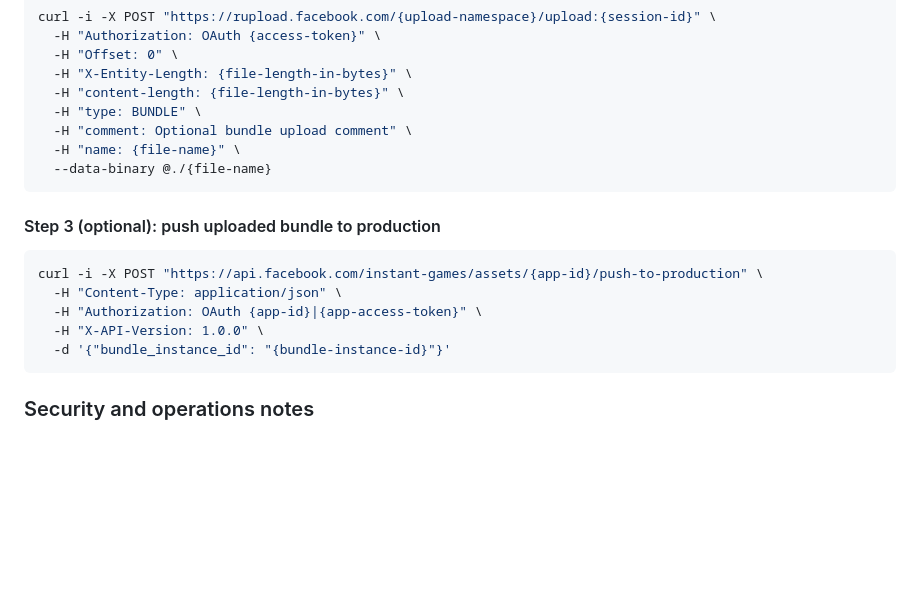
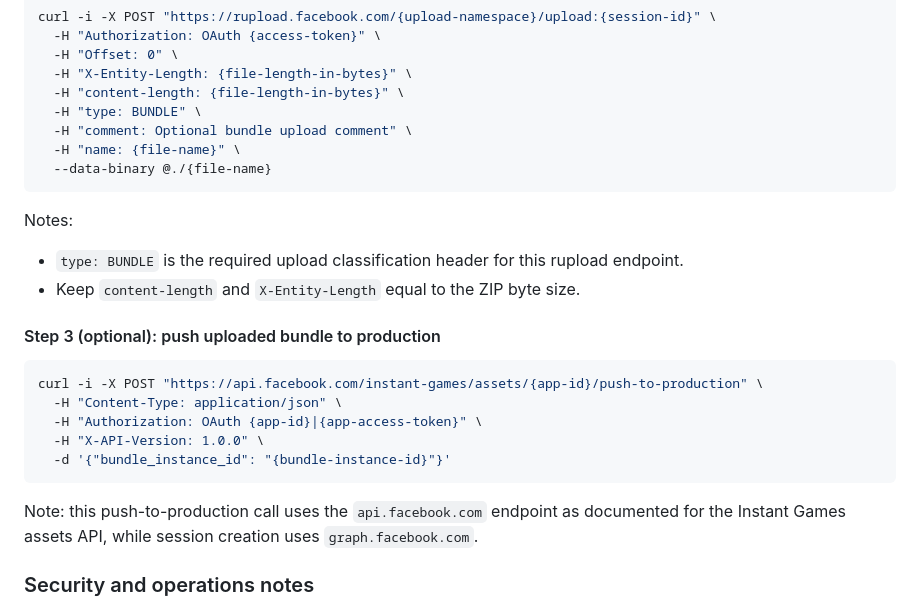
Before and after one commit to flencrypto/stock-lens-market-mayhem-production, a Markdown page: stock-lens-market-mayhem/docs/DEPLOYMENT.md, the part around the change. Drawn GitHub-style; blank space fills up the shorter version.

Commit message:
docs: clarify facebook upload headers and endpoint usage
Agent-Logs-Url: https://github.com/flencrypto/stock-lens-market-mayhem-production/sessions/56d3a415-eafd-4cba-93b2-7b47f3ff7872

Co-authored-by: flencrypto <78048892+flencrypto@users.noreply.github.com>

````diff
--- a/stock-lens-market-mayhem/docs/DEPLOYMENT.md
+++ b/stock-lens-market-mayhem/docs/DEPLOYMENT.md
@@ -165,6 +165,11 @@ curl -i -X POST "https://rupload.facebook.com/{upload-namespace}/upload:{session
   --data-binary @./{file-name}
 ```
 
+Notes:
+
+- `type: BUNDLE` is the required upload classification header for this rupload endpoint.
+- Keep `content-length` and `X-Entity-Length` equal to the ZIP byte size.
+
 #### Step 3 (optional): push uploaded bundle to production
 
 ```bash
@@ -174,6 +179,8 @@ curl -i -X POST "https://api.facebook.com/instant-games/assets/{app-id}/push-to-
   -H "X-API-Version: 1.0.0" \
   -d '{"bundle_instance_id": "{bundle-instance-id}"}'
 ```
+
+Note: this push-to-production call uses the `api.facebook.com` endpoint as documented for the Instant Games assets API, while session creation uses `graph.facebook.com`.
 
 ### Security and operations notes
 
````
